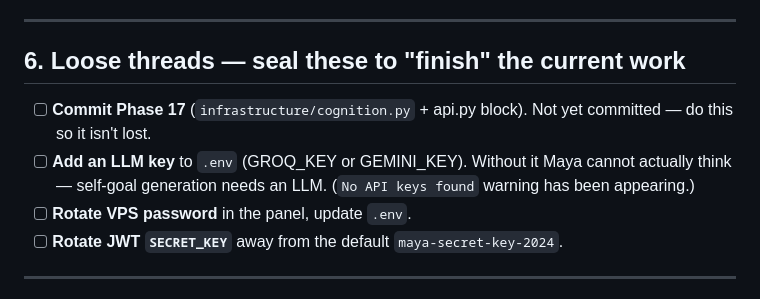
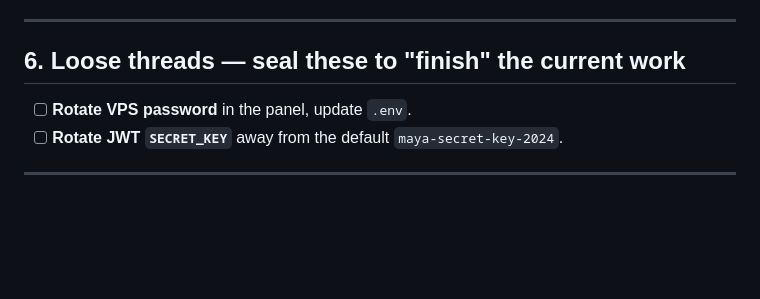
Before and after one commit to supportinboxmaya-a11y/M-2.0, a Markdown page: CLAUDE.md, the part around the change. Drawn GitHub-style; blank space fills up the shorter version.

Commit message:
docs: remove completed items from CLAUDE.md Loose Threads
Phase 17 cognition engine committed (b556b7a), NVIDIA_NIM key confirmed
working via M1 keystore (live API call to google/gemma-2-2b-it returned
successfully).

Co-authored-by: CommandCodeBot <noreply@commandcode.ai>

```diff
--- a/CLAUDE.md
+++ b/CLAUDE.md
@@ -220,11 +220,6 @@ SECRET_KEY=<your-own-secret>
 
 ## 6. Loose threads — seal these to "finish" the current work
 
-- [ ] **Commit Phase 17** (`infrastructure/cognition.py` + api.py block). Not yet
-      committed — do this so it isn't lost.
-- [ ] **Add an LLM key** to `.env` (GROQ_KEY or GEMINI_KEY). Without it Maya
-      cannot actually think — self-goal generation needs an LLM. (`No API keys
-      found` warning has been appearing.)
 - [ ] **Rotate VPS password** in the panel, update `.env`.
 - [ ] **Rotate JWT `SECRET_KEY`** away from the default `maya-secret-key-2024`.
 
```
